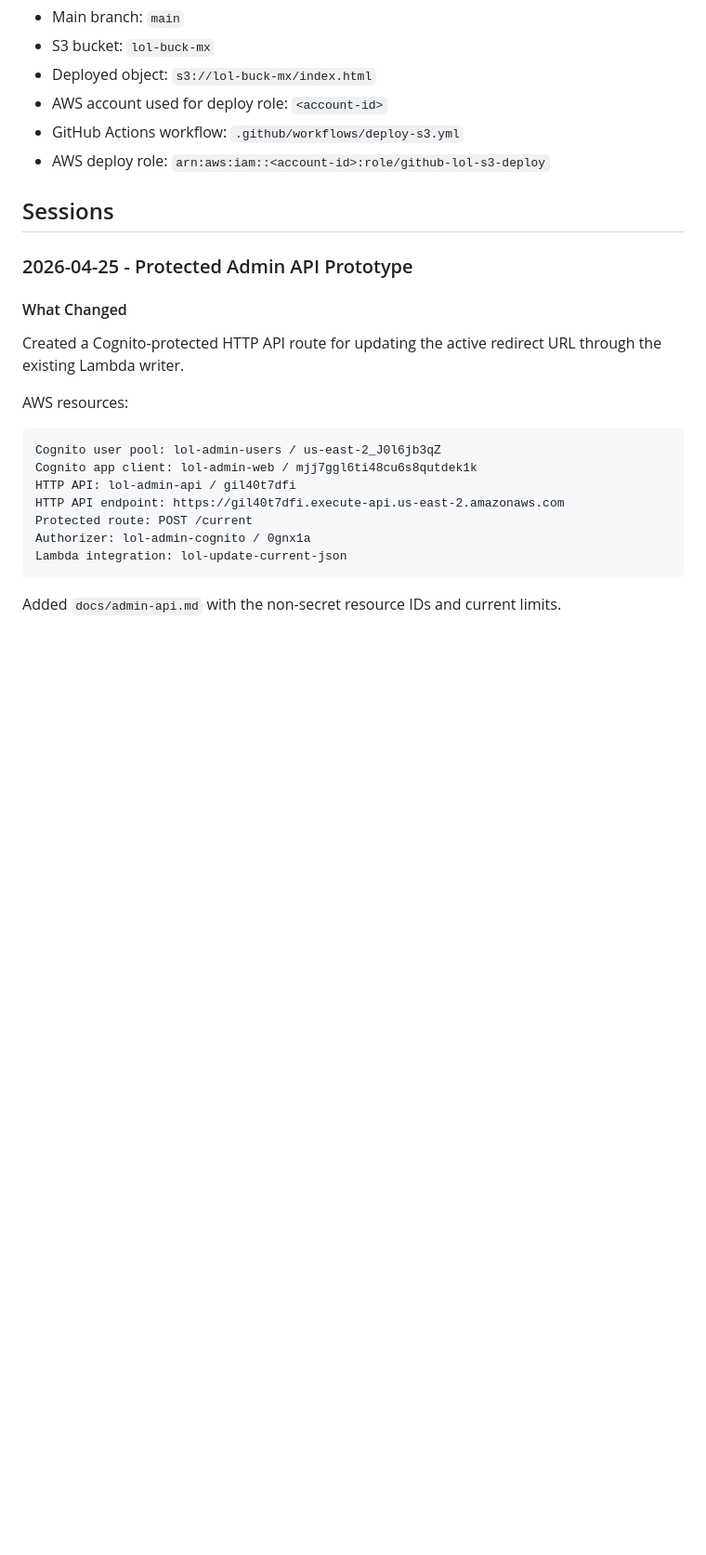
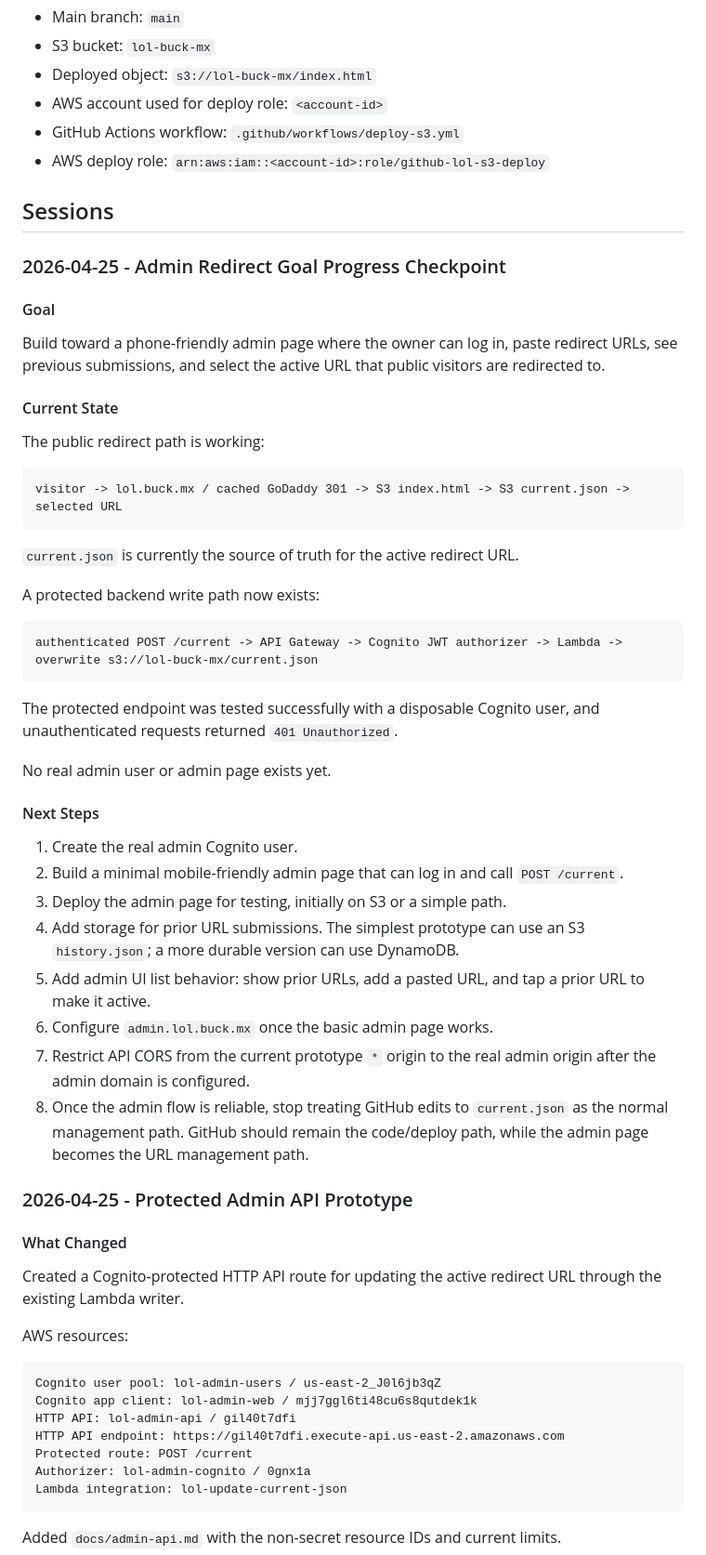
Before and after one commit to mout12/lol, a Markdown page: ai-session.md, the part around the change. Shown at 93% size. Rendered like a GitHub page; blank space fills up the shorter version.

Commit message:
Log admin redirect progress checkpoint

````diff
--- a/ai-session.md
+++ b/ai-session.md
@@ -21,6 +21,43 @@ When continuing work in a future AI session:
 - AWS deploy role: `arn:aws:iam::<account-id>:role/github-lol-s3-deploy`
 
 ## Sessions
+
+### 2026-04-25 - Admin Redirect Goal Progress Checkpoint
+
+#### Goal
+
+Build toward a phone-friendly admin page where the owner can log in, paste redirect URLs, see previous submissions, and select the active URL that public visitors are redirected to.
+
+#### Current State
+
+The public redirect path is working:
+
+```text
+visitor -> lol.buck.mx / cached GoDaddy 301 -> S3 index.html -> S3 current.json -> selected URL
+```
+
+`current.json` is currently the source of truth for the active redirect URL.
+
+A protected backend write path now exists:
+
+```text
+authenticated POST /current -> API Gateway -> Cognito JWT authorizer -> Lambda -> overwrite s3://lol-buck-mx/current.json
+```
+
+The protected endpoint was tested successfully with a disposable Cognito user, and unauthenticated requests returned `401 Unauthorized`.
+
+No real admin user or admin page exists yet.
+
+#### Next Steps
+
+1. Create the real admin Cognito user.
+2. Build a minimal mobile-friendly admin page that can log in and call `POST /current`.
+3. Deploy the admin page for testing, initially on S3 or a simple path.
+4. Add storage for prior URL submissions. The simplest prototype can use an S3 `history.json`; a more durable version can use DynamoDB.
+5. Add admin UI list behavior: show prior URLs, add a pasted URL, and tap a prior URL to make it active.
+6. Configure `admin.lol.buck.mx` once the basic admin page works.
+7. Restrict API CORS from the current prototype `*` origin to the real admin origin after the admin domain is configured.
+8. Once the admin flow is reliable, stop treating GitHub edits to `current.json` as the normal management path. GitHub should remain the code/deploy path, while the admin page becomes the URL management path.
 
 ### 2026-04-25 - Protected Admin API Prototype
 
````
